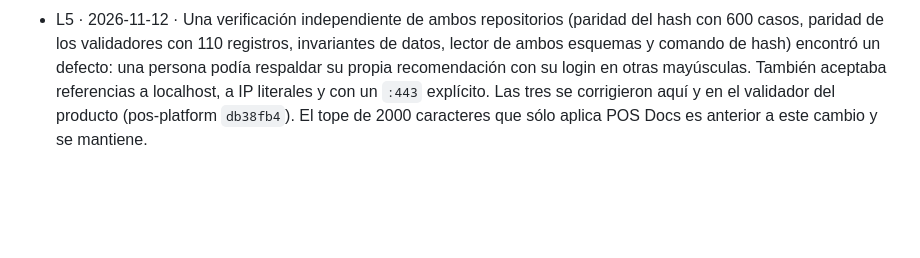
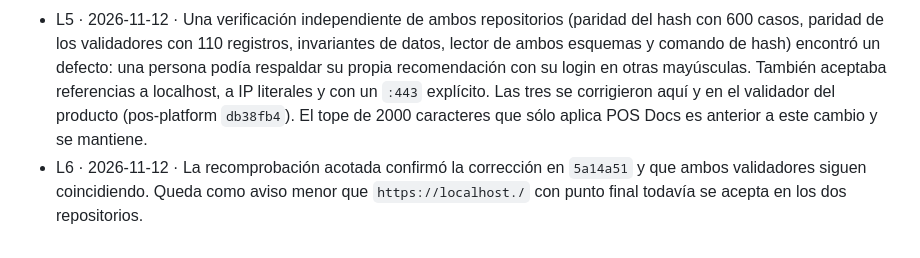
Before and after one commit to developer-implementos/pos-docs, a Markdown page: odd/tasks/question-recommendations-view.md, the part around the change. Rendered like a GitHub page; blank space fills up the shorter version.

Commit message:
docs(odd): [TASK-314] registrar la recomprobación de la vista de recomendaciones
Co-Authored-By: Claude Opus 5.5 <noreply@anthropic.com>

```diff
--- a/odd/tasks/question-recommendations-view.md
+++ b/odd/tasks/question-recommendations-view.md
@@ -39,3 +39,4 @@ Espejo Engram: pendiente. El servidor MCP no conectó en esta sesión; la ficha
 - L3 · 2026-11-12 · El lector acepta ambas versiones (expansión) para que la importación automática no falle cuando el producto publique la 2, y la versión 1 se retira después (contracción). Las etiquetas de ámbito usan el vocabulario de la propuesta de arquitectura: núcleo común y configuración por país, sociedad, sucursal y caja.
 - L4 · 2026-11-12 · La revisión con el registro real mostró que una decisión ya tomada sin recomendación aparecía «Sin recomendación todavía» y contaba como pendiente. Ahora sólo una regla o decisión pendiente cuenta como sin recomendación; una recomendación registrada sigue visible después de decidir, como historia. La prueba de la tarjeta identifica sus fixtures por contenido, porque la importación automática traerá recomendaciones reales.
 - L5 · 2026-11-12 · Una verificación independiente de ambos repositorios (paridad del hash con 600 casos, paridad de los validadores con 110 registros, invariantes de datos, lector de ambos esquemas y comando de hash) encontró un defecto: una persona podía respaldar su propia recomendación con su login en otras mayúsculas. También aceptaba referencias a localhost, a IP literales y con un `:443` explícito. Las tres se corrigieron aquí y en el validador del producto (pos-platform `db38fb4`). El tope de 2000 caracteres que sólo aplica POS Docs es anterior a este cambio y se mantiene.
+- L6 · 2026-11-12 · La recomprobación acotada confirmó la corrección en `5a14a51` y que ambos validadores siguen coincidiendo. Queda como aviso menor que `https://localhost./` con punto final todavía se acepta en los dos repositorios.
```
